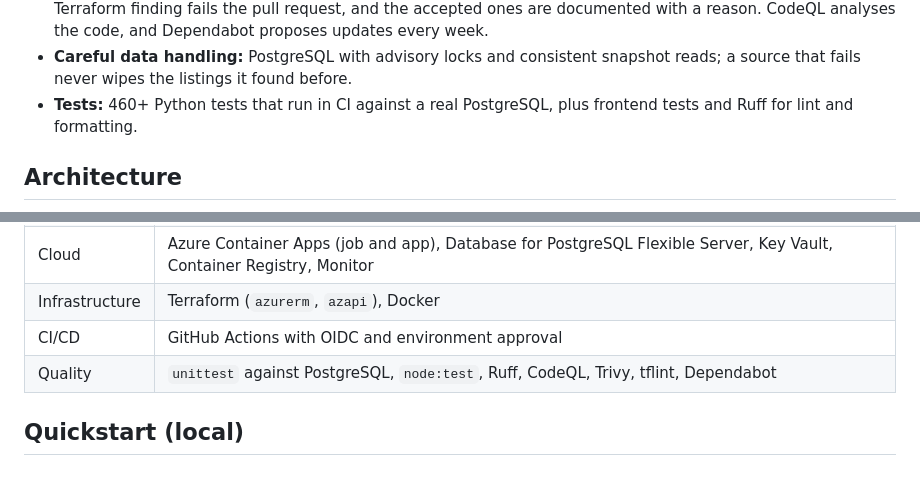
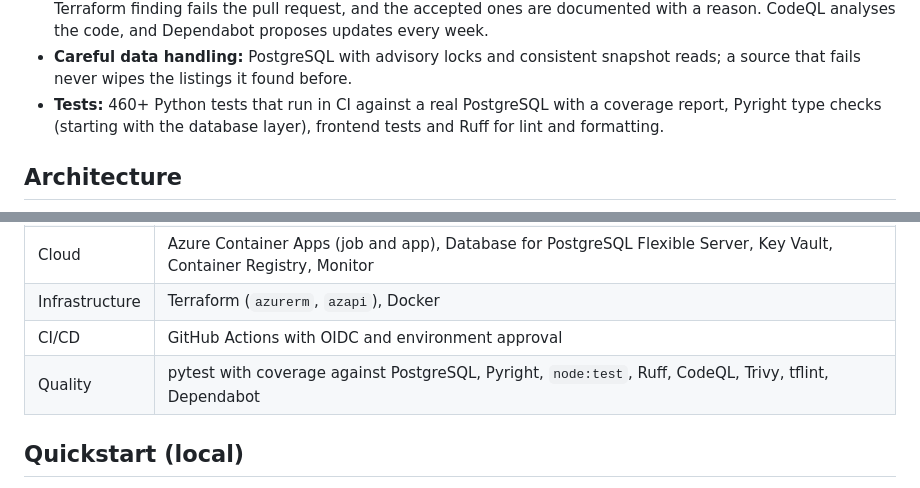
Before and after one commit to cheeezis/job_finder, a Markdown page: README.md, 2 parts joined by grey strips. Drawn GitHub-style.

Commit message:
docs: describe coverage and type checks

```diff
--- a/README.md
+++ b/README.md
@@ -36,7 +36,8 @@ serves a job search in Germany. This page is the English overview.
   CodeQL analyses the code, and Dependabot proposes updates every week.
 - **Careful data handling:** PostgreSQL with advisory locks and consistent
   snapshot reads; a source that fails never wipes the listings it found before.
-- **Tests:** 460+ Python tests that run in CI against a real PostgreSQL, plus
+- **Tests:** 460+ Python tests that run in CI against a real PostgreSQL with a
+  coverage report, Pyright type checks (starting with the database layer),
   frontend tests and Ruff for lint and formatting.
 
 ## Architecture
@@ -101,7 +102,7 @@ the review app.
 | Cloud | Azure Container Apps (job and app), Database for PostgreSQL Flexible Server, Key Vault, Container Registry, Monitor |
 | Infrastructure | Terraform (`azurerm`, `azapi`), Docker |
 | CI/CD | GitHub Actions with OIDC and environment approval |
-| Quality | `unittest` against PostgreSQL, `node:test`, Ruff, CodeQL, Trivy, tflint, Dependabot |
+| Quality | pytest with coverage against PostgreSQL, Pyright, `node:test`, Ruff, CodeQL, Trivy, tflint, Dependabot |
 
 ## Quickstart (local)
 
```
Also changed, not shown: docs/development.md (+15 -6 lines).
